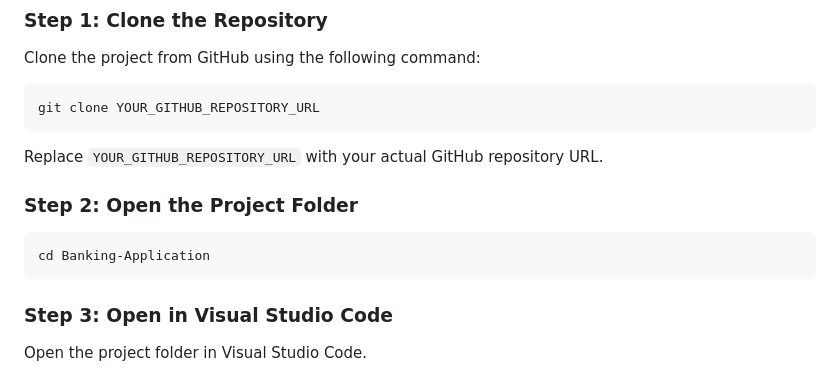
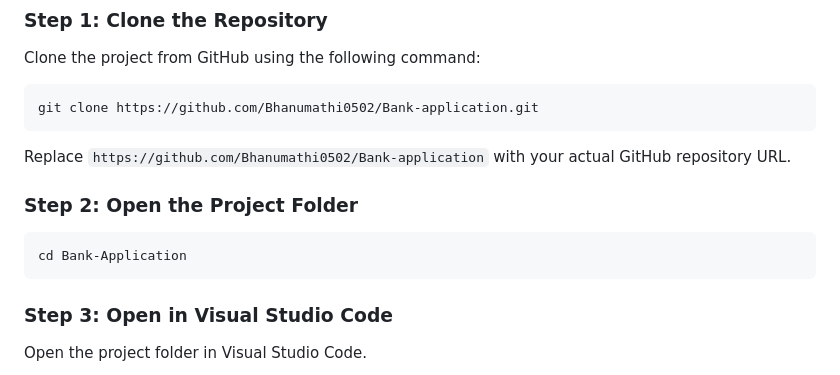
Before and after one commit to Bhanumathi0502/Bank-application, a Markdown page: README.md, the part around the change. GitHub-like rendering.

Commit message:
Update README with project details and installation steps

````diff
--- a/README.md
+++ b/README.md
@@ -33,15 +33,15 @@ Before running the application, make sure you have:
 Clone the project from GitHub using the following command:
 
 ```bash
-git clone YOUR_GITHUB_REPOSITORY_URL
+git clone https://github.com/Bhanumathi0502/Bank-application.git
 ```
 
-Replace `YOUR_GITHUB_REPOSITORY_URL` with your actual GitHub repository URL.
+Replace `https://github.com/Bhanumathi0502/Bank-application` with your actual GitHub repository URL.
 
 ### Step 2: Open the Project Folder
 
 ```bash
-cd Banking-Application
+cd Bank-Application
 ```
 
 ### Step 3: Open in Visual Studio Code
````
